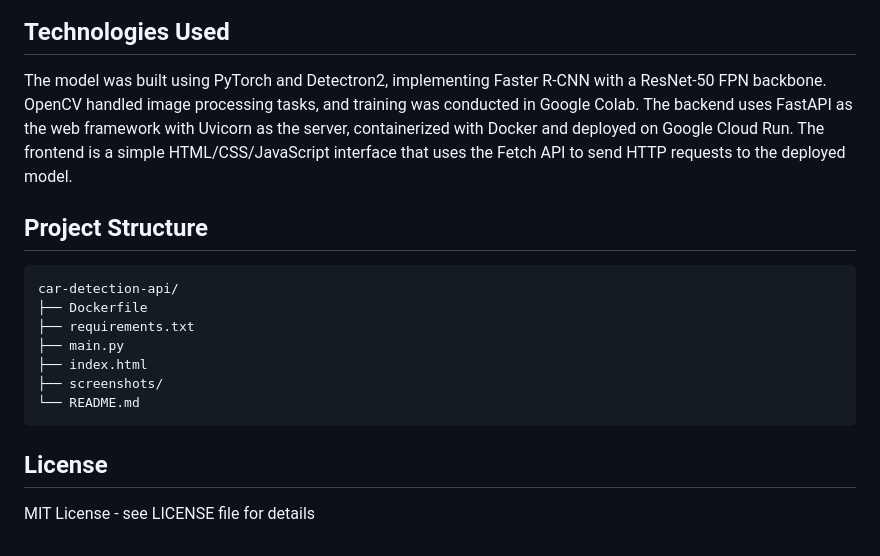
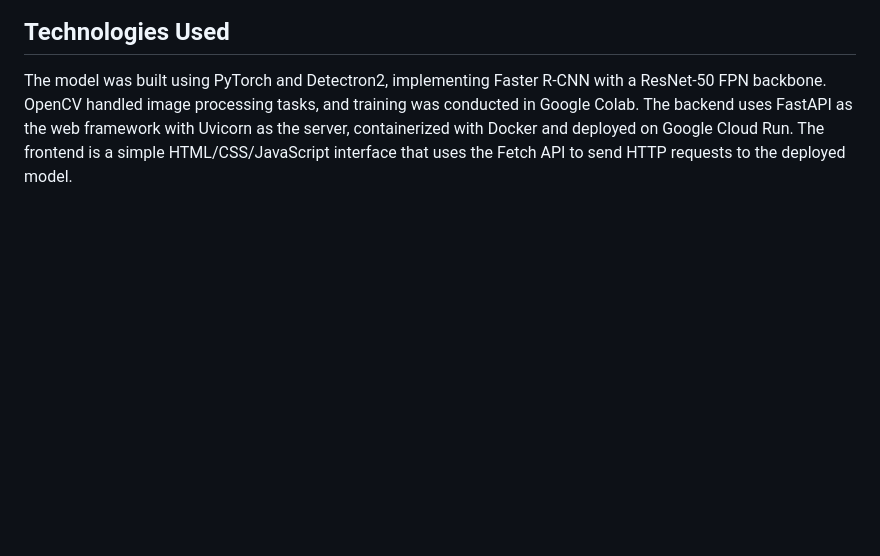
Before and after one commit to npearsonat/cv_car_detection_api, a Markdown page: README.md, the part around the change. GitHub-like rendering; blank space fills up the shorter version.

````diff
--- a/README.md
+++ b/README.md
@@ -73,18 +73,3 @@ Postman provides an alternative method for testing the API programmatically. Use
 
 The model was built using PyTorch and Detectron2, implementing Faster R-CNN with a ResNet-50 FPN backbone. OpenCV handled image processing tasks, and training was conducted in Google Colab.
 The backend uses FastAPI as the web framework with Uvicorn as the server, containerized with Docker and deployed on Google Cloud Run. The frontend is a simple HTML/CSS/JavaScript interface that uses the Fetch API to send HTTP requests to the deployed model.
-
-## Project Structure
-```
-car-detection-api/
-├── Dockerfile
-├── requirements.txt
-├── main.py
-├── index.html
-├── screenshots/
-└── README.md
-```
-
-## License
-
-MIT License - see LICENSE file for details
````
